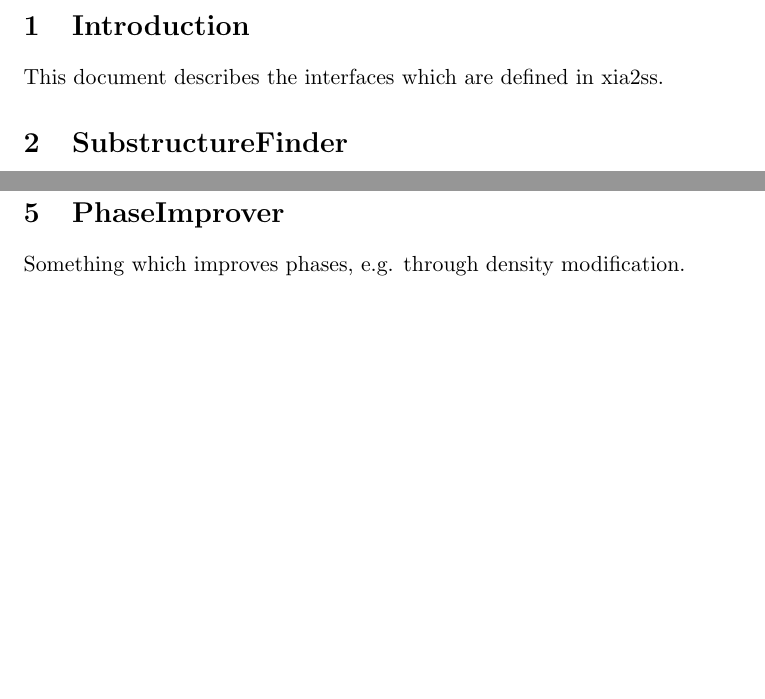
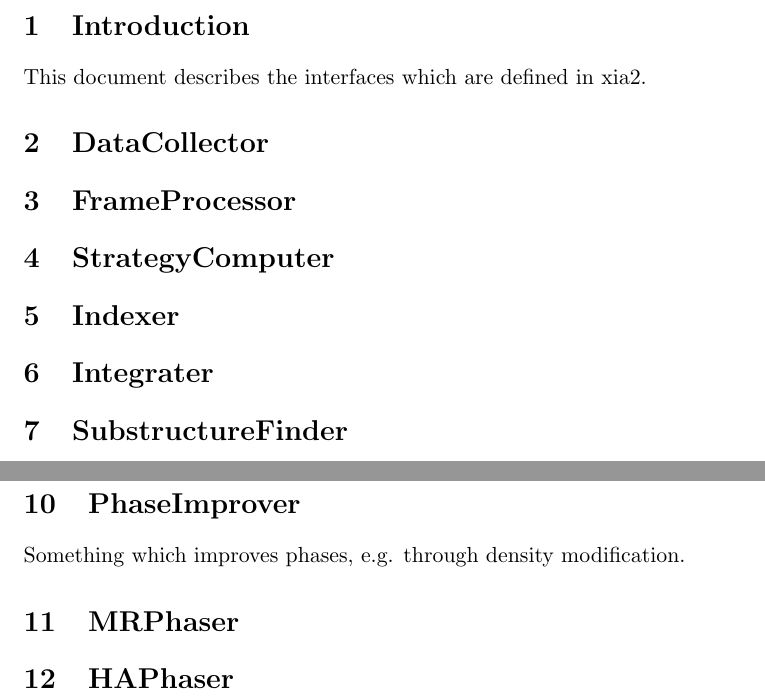
Before and after one commit to xia2/xia2, a LaTeX document (Schema/Interfaces/Doc/Interfaces.tex): two parts of the page, joined at a grey line, cut so that both start at the same text, the shorter picture padded with empty space. Compiled offline with pdfLaTeX.

Commit message:
Added the other interface definitions - not sure why HAPhaser is separate to substructure finder etc. Need to think about this and review, when the time comes.

```diff
--- a/Schema/Interfaces/Doc/Interfaces.tex
+++ b/Schema/Interfaces/Doc/Interfaces.tex
@@ -3,7 +3,17 @@
 
 \section{Introduction}
 
-This document describes the interfaces which are defined in xia2ss.
+This document describes the interfaces which are defined in xia2.
+
+\section{DataCollector}
+
+\section{FrameProcessor}
+
+\section{StrategyComputer}
+
+\section{Indexer}
+
+\section{Integrater}
 
 \section{SubstructureFinder}
 
@@ -22,4 +32,8 @@ addition, either substructure determination or molecular replacement.
 
 Something which improves phases, e.g. through density modification.
 
+\section{MRPhaser}
+
+\section{HAPhaser}
+
 \end{document}
```
Also changed, not shown: Schema/Interfaces/Doc/Interfaces.pdf.
